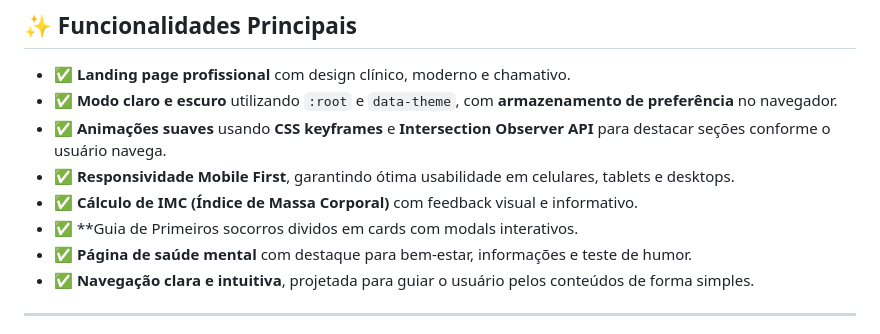
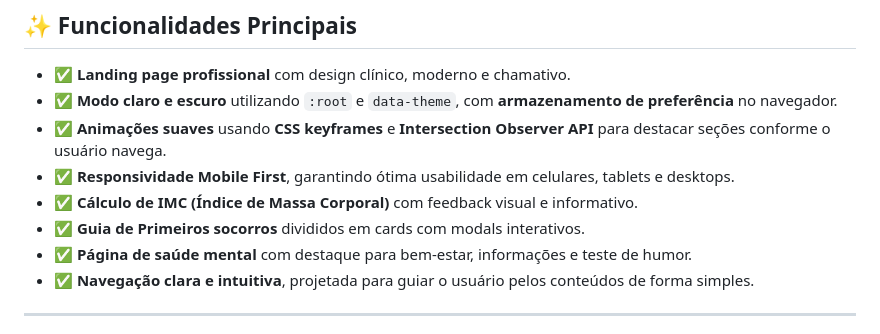
Before and after one commit to Erick-CamposDev/VivaBem, a Markdown page: README.md, the part around the change. Rendered like a GitHub page.

Commit message:
Atualizar o README.md
Correções ortográficas

```diff
--- a/README.md
+++ b/README.md
@@ -13,7 +13,7 @@ Este projeto foi pensado para ser um **site informativo e interativo sobre saúd
 - ✅ **Animações suaves** usando **CSS keyframes** e **Intersection Observer API** para destacar seções conforme o usuário navega.
 - ✅ **Responsividade Mobile First**, garantindo ótima usabilidade em celulares, tablets e desktops.
 - ✅ **Cálculo de IMC (Índice de Massa Corporal)** com feedback visual e informativo.
-- ✅ **Guia de Primeiros socorros dividos em cards com modals interativos.
+- ✅ **Guia de Primeiros socorros** divididos em cards com modals interativos.
 - ✅ **Página de saúde mental** com destaque para bem-estar, informações e teste de humor.
 - ✅ **Navegação clara e intuitiva**, projetada para guiar o usuário pelos conteúdos de forma simples.
 
```
